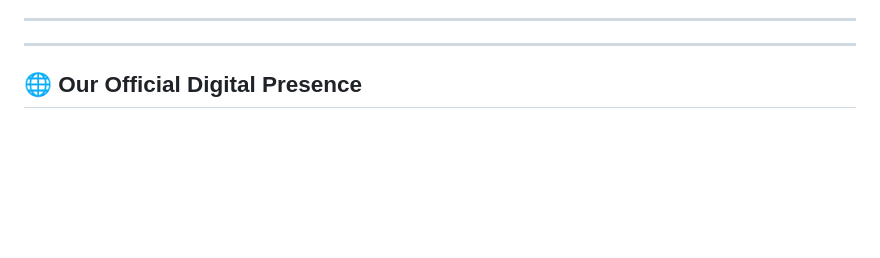
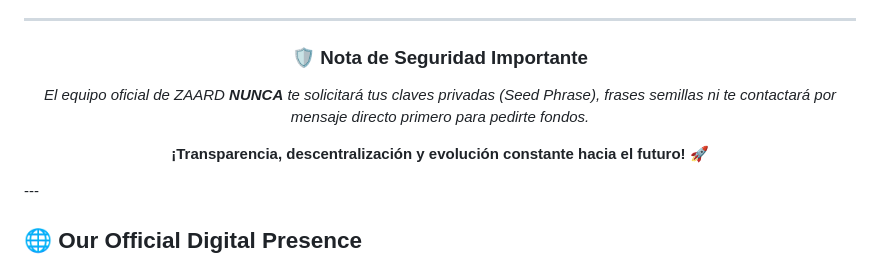
Before and after one commit to figueredo56/zaard-official, a Markdown page: README.md, the part around one of its changes. Drawn GitHub-style; blank space fills up the shorter version.

```diff
--- a/README.md
+++ b/README.md
@@ -63,5 +70,14 @@ Nuestro software está optimizado para la experiencia del usuario y la seguridad
 
 ---
+
+<div align="center">
+
+### 🛡️ Nota de Seguridad Importante
+*El equipo oficial de ZAARD **NUNCA** te solicitará tus claves privadas (Seed Phrase), frases semillas ni te contactará por mensaje directo primero para pedirte fondos.*
+
+**¡Transparencia, descentralización y evolución constante hacia el futuro!** 🚀
+
+</div>
 ---
 
 ## 🌐 Our Official Digital Presence
```
Also changed, not shown: other parts of README.md (+42 -35 lines).
